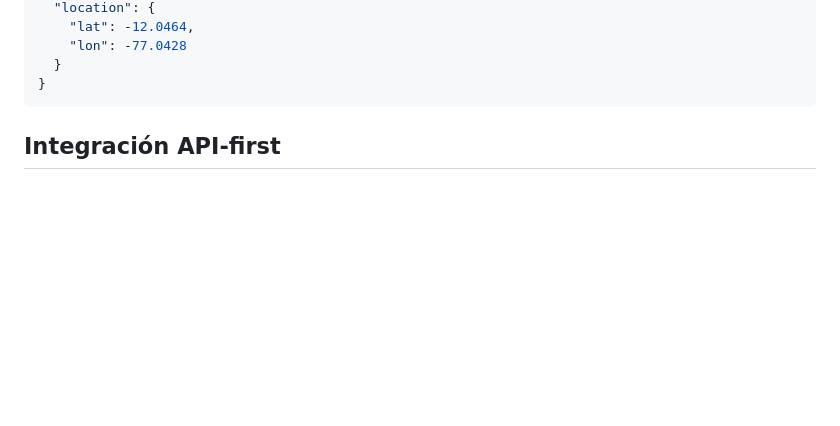
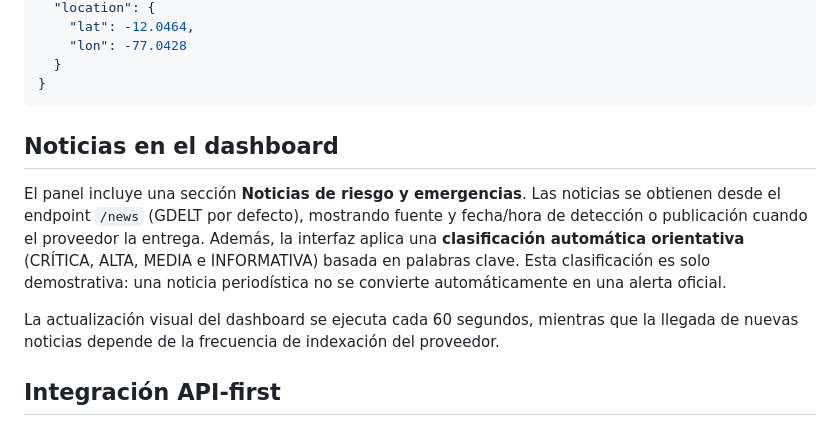
Before and after one commit to Isa18121999/Climate-alert--platform, a Markdown page: README.md, the part around the change. Drawn GitHub-style; blank space fills up the shorter version.

Commit message:
docs: documentar visualizacion y clasificacion de noticias

````diff
--- a/README.md
+++ b/README.md
@@ -60,6 +60,12 @@ GDELT News API ─────────┘
   }
 }
 ```
+
+## Noticias en el dashboard
+
+El panel incluye una sección **Noticias de riesgo y emergencias**. Las noticias se obtienen desde el endpoint `/news` (GDELT por defecto), mostrando fuente y fecha/hora de detección o publicación cuando el proveedor la entrega. Además, la interfaz aplica una **clasificación automática orientativa** (CRÍTICA, ALTA, MEDIA e INFORMATIVA) basada en palabras clave. Esta clasificación es solo demostrativa: una noticia periodística no se convierte automáticamente en una alerta oficial.
+
+La actualización visual del dashboard se ejecuta cada 60 segundos, mientras que la llegada de nuevas noticias depende de la frecuencia de indexación del proveedor.
 
 ## Integración API-first
 
````
